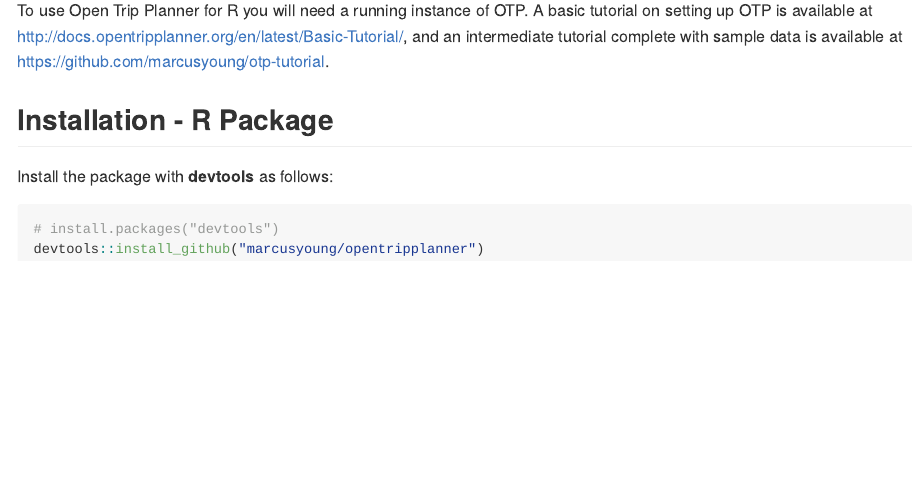
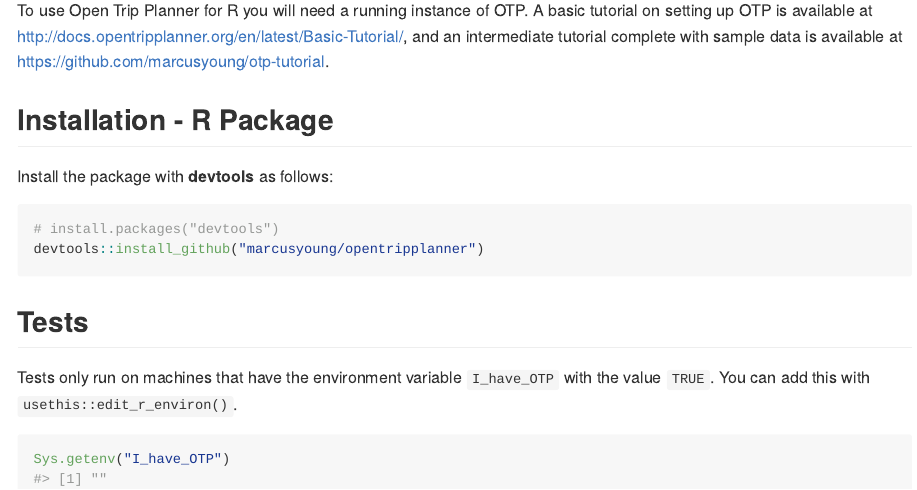
Before and after one commit to ropensci/opentripplanner, an R Markdown document (README.Rmd): the page in a window 1100 px wide, from 220 px down. The pictures show the output file README.md that the author committed with the source, drawn offline in the style of GitHub; badge pictures from the web are left out.

Commit message:
Update test documented

````diff
--- a/README.Rmd
+++ b/README.Rmd
@@ -32,3 +32,12 @@
 # install.packages("devtools")
 devtools::install_github("marcusyoung/opentripplanner")
 ```
+
+## Tests
+
+Tests only run on machines that have the environment variable `I_have_OTP` with the value `TRUE`.
+You can add this with `usethis::edit_r_environ()`.
+
+```{r}
+Sys.getenv("I_have_OTP")
+```
````
Also changed, not shown: README.md.
